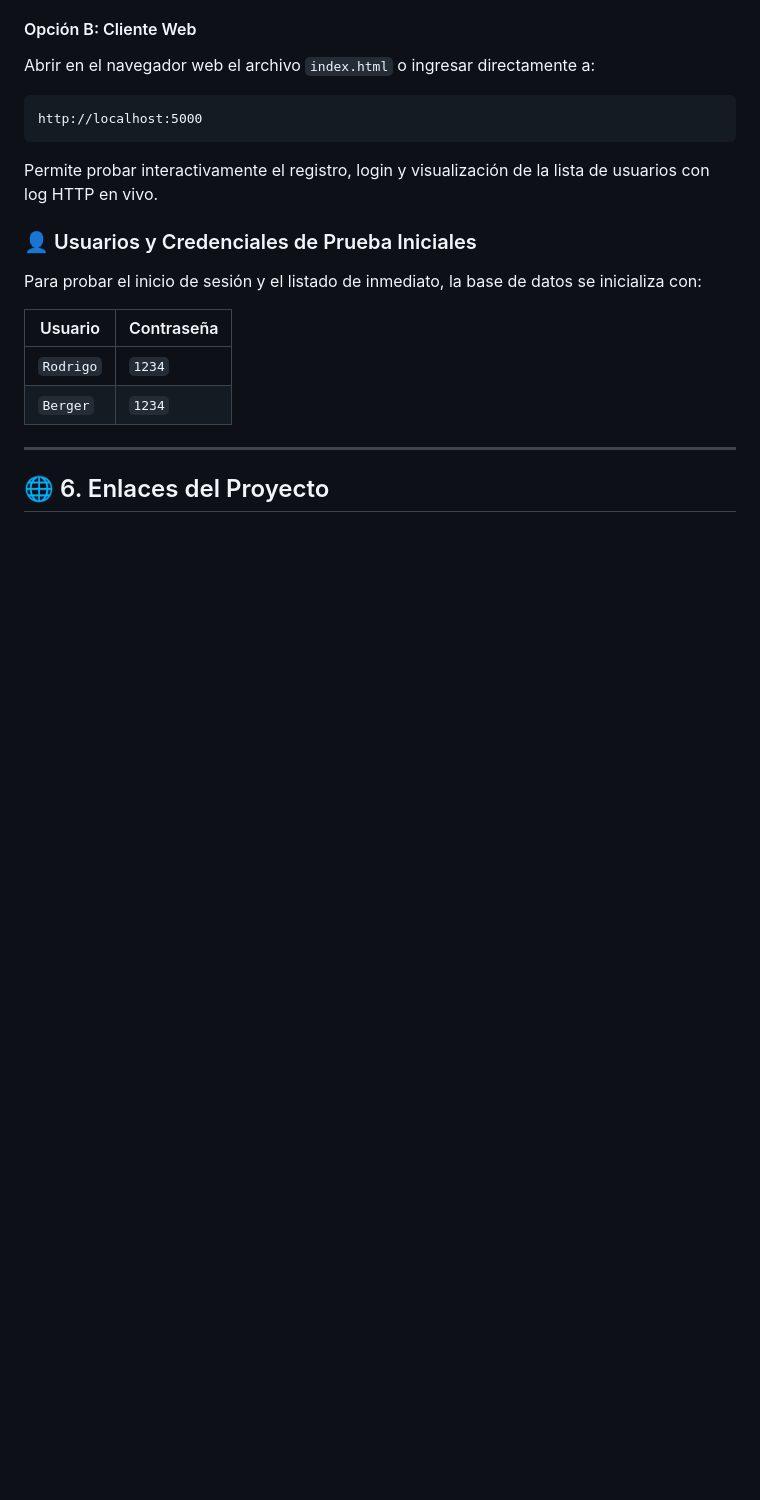
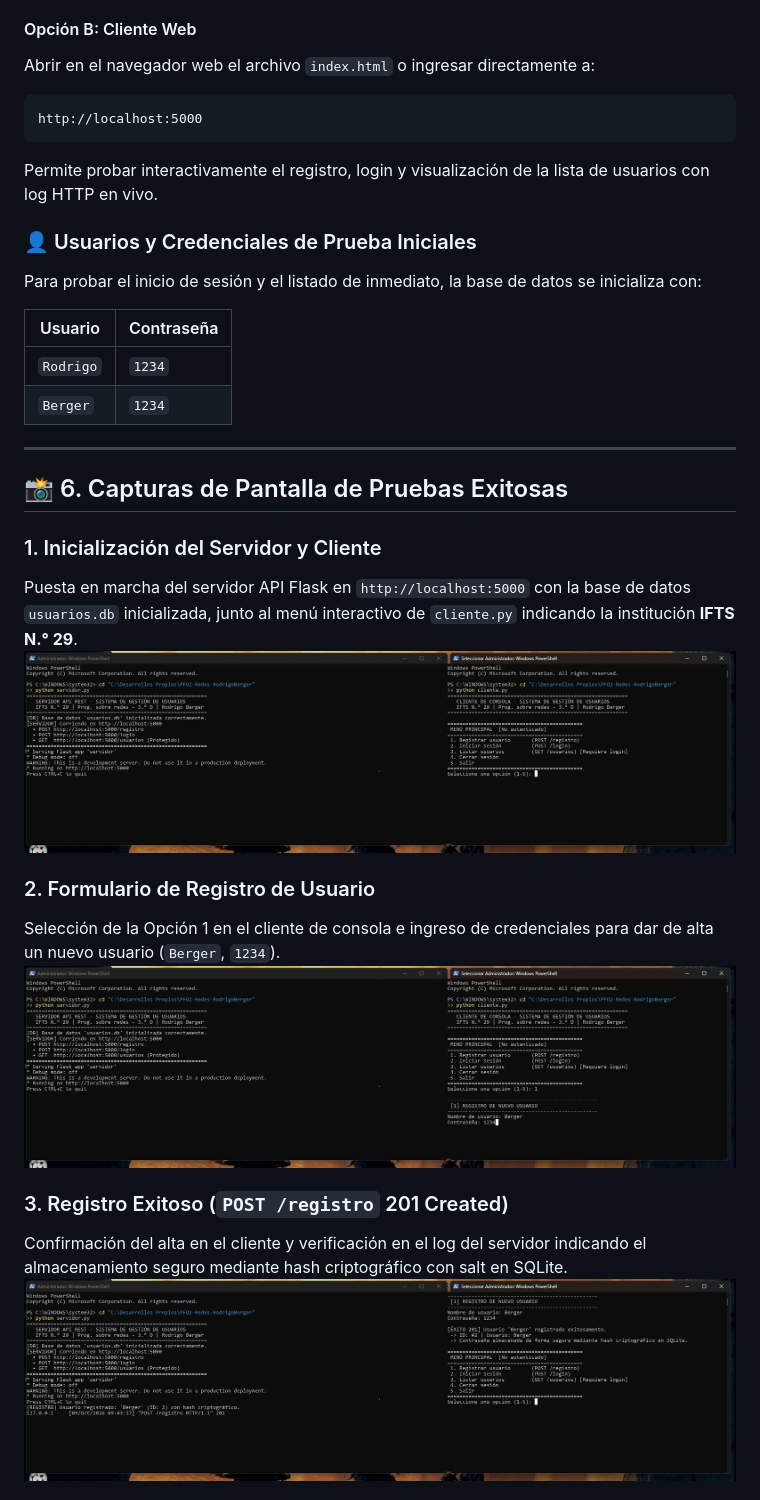
Before and after one commit to rdbergeruser-stack/PFO2-Redes-RodrigoBerger, a Markdown page: README.md, the part around the change printed below. GitHub-like rendering; pictures changed too: Capturas/01.jpg, Capturas/02.jpg, Capturas/03.jpg; blank space fills up the shorter version.

Commit message:
Actualizar capturas de pantalla de pruebas exitosas con alcance simplificado e IFTS 29

```diff
--- a/README.md
+++ b/README.md
@@ -162,4 +162,17 @@ Para probar el inicio de sesión y el listado de inmediato, la base de datos se
 
 ---
 
-## 🌐 6. Enlaces del Proyecto
+## 📸 6. Capturas de Pantalla de Pruebas Exitosas
+
+### 1. Inicialización del Servidor y Cliente
+Puesta en marcha del servidor API Flask en `http://localhost:5000` con la base de datos `usuarios.db` inicializada, junto al menú interactivo de `cliente.py` indicando la institución **IFTS N.° 29**.
+![01 - Servidor y Cliente Iniciados](Capturas/01.jpg)
+
+### 2. Formulario de Registro de Usuario
+Selección de la Opción 1 en el cliente de consola e ingreso de credenciales para dar de alta un nuevo usuario (`Berger`, `1234`).
+![02 - Formulario de Registro](Capturas/02.jpg)
+
+### 3. Registro Exitoso (`POST /registro` 201 Created)
+Confirmación del alta en el cliente y verificación en el log del servidor indicando el almacenamiento seguro mediante hash criptográfico con salt en SQLite.
+![03 - Registro Exitoso con Hash](Capturas/03.jpg)
+
```
Also changed, not shown: other parts of README.md (+15 -0 lines), Capturas/04.jpg, Capturas/05.jpg, Capturas/06.jpg.
